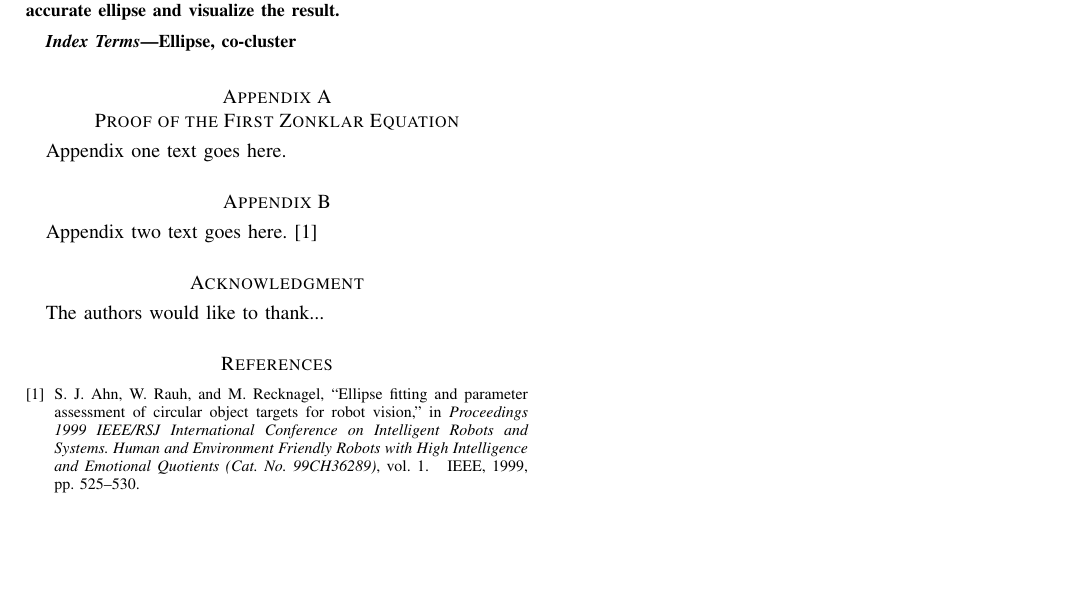
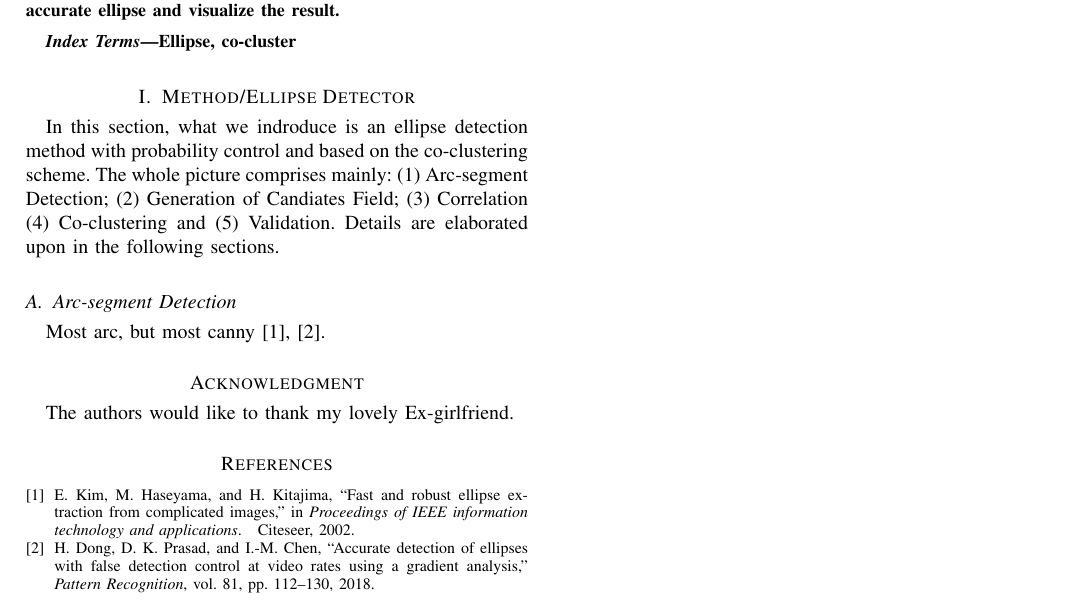
Before and after one commit to wzh4464/ellipaper, a LaTeX paper (ellipse.tex, which reads bibtex/ellipse.bib, method.tex): part of the page, cut so that both start at the same text, the shorter picture padded with empty space. Compiled offline with pdfLaTeX.

Commit message:
subsection0

```diff
--- a/bibtex/ellipse.bib
+++ b/bibtex/ellipse.bib
@@ -483,3 +483,9 @@
   year={2016},
   publisher={International Society for Optics and Photonics}
 }
+
+@article{dong2018accurate,
+  title={Accurate detection of ellipses with false detection control at video rates using a gradient analysis},
+  author={Dong, Huixu and Prasad, Dilip K and Chen, I-Ming},
+  journal={Pattern Recognition},
+  volume={81},
--- a/ellipse.tex
+++ b/ellipse.tex
@@ -304,21 +304,21 @@ Ellipse, co-cluster
 %
 
 
-\appendices
-\section{Proof of the First Zonklar Equation}
-Appendix one text goes here.
+% \appendices
+% \section{Proof of the First Zonklar Equation}
+% Appendix one text goes here.
 
-% you can choose not to have a title for an appendix
-% if you want by leaving the argument blank
-\section{}
-Appendix two text goes here.\cite{ahn1999ellipse}
+% % you can choose not to have a title for an appendix
+% % if you want by leaving the argument blank
+% \section{}
+% Appendix two text goes here.\cite{ahn1999ellipse}
 
 
 % use section* for acknowledgment
 \section*{Acknowledgment}
 
 
-The authors would like to thank...
+The authors would like to thank my lovely Ex-girlfriend.
 
 
 % Can use something like this to put references on a page
--- a/method.tex
+++ b/method.tex
@@ -0,0 +1,10 @@
+% @Author: WU Zihan
+% @Date:   2022-05-09 11:20:09
+% @Last Modified by:   WU Zihan
+% @Last Modified time: 2022-05-25 09:55:50
+\section{Method/Ellipse Detector}
+In this section, what we indroduce is an ellipse detection method with probability control and based on the co-clustering scheme. The whole picture
+comprises mainly: (1) Arc-segment Detection; (2) Generation of Candiates Field; (3) Correlation (4) Co-clustering and (5) Validation. Details are elaborated upon in the following sections.
+
+\subsection{Arc-segment Detection}
+Most arc, but most canny\cite{kim2002fast,dong2018accurate}.
```
Also changed, not shown: ellipse.pdf, bibtex/ellipse.bib (4 more changed lines), ellipse.tex (2 more changed lines), 1 other file.
